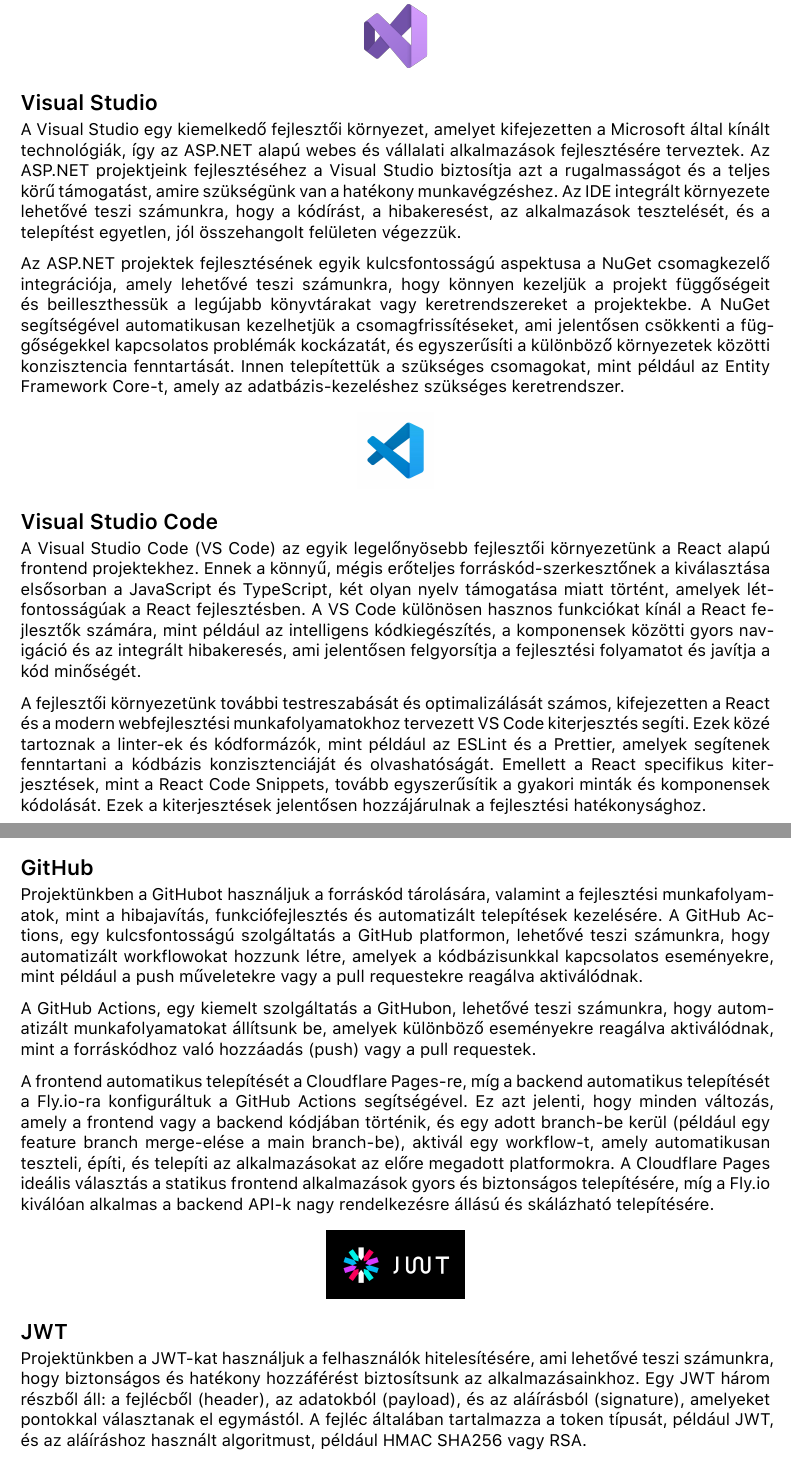
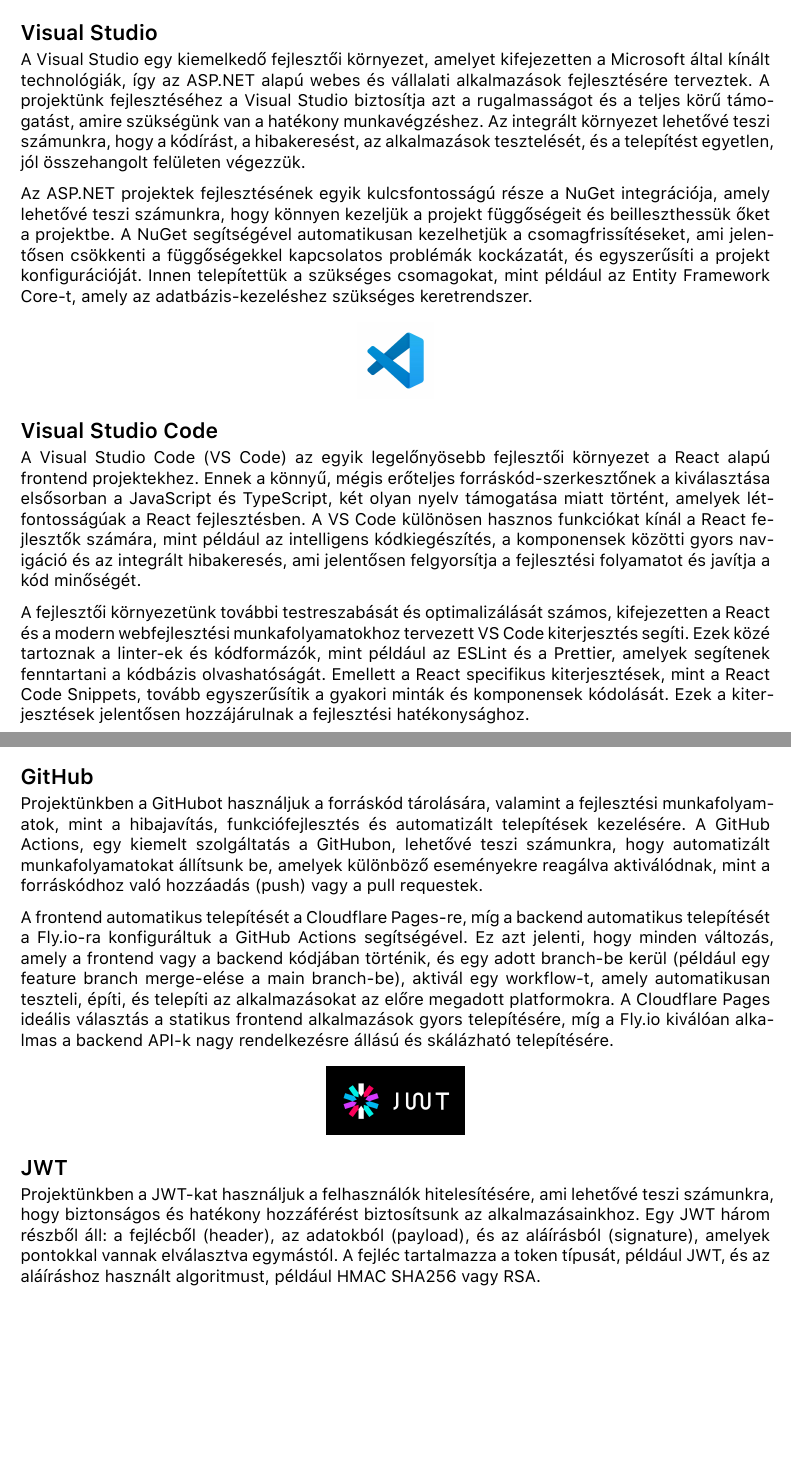
Before and after one commit to szabot1/ikt, a Typst document (docs/user.typ): two parts of pages 4 and 6 of 22, joined at a grey line, cut so that both start at the same text, the shorter picture padded with empty space. The pictures show the PDF file docs/user.pdf that the author committed with the source.

Commit message:
chore: change docs

```diff
--- a/docs/user.typ
+++ b/docs/user.typ
@@ -94,9 +94,9 @@
   )
   == Visual Studio
 
-  A Visual Studio egy kiemelkedő fejlesztői környezet, amelyet kifejezetten a Microsoft által kínált technológiák, így az ASP.NET alapú webes és vállalati alkalmazások fejlesztésére terveztek. Az ASP.NET projektjeink fejlesztéséhez a Visual Studio biztosítja azt a rugalmasságot és a teljes körű támogatást, amire szükségünk van a hatékony munkavégzéshez. Az IDE integrált környezete lehetővé teszi számunkra, hogy a kódírást, a hibakeresést, az alkalmazások tesztelését, és a telepítést egyetlen, jól összehangolt felületen végezzük.
+  A Visual Studio egy kiemelkedő fejlesztői környezet, amelyet kifejezetten a Microsoft által kínált technológiák, így az ASP.NET alapú webes és vállalati alkalmazások fejlesztésére terveztek. A projektünk fejlesztéséhez a Visual Studio biztosítja azt a rugalmasságot és a teljes körű támogatást, amire szükségünk van a hatékony munkavégzéshez. Az integrált környezet lehetővé teszi számunkra, hogy a kódírást, a hibakeresést, az alkalmazások tesztelését, és a telepítést egyetlen, jól összehangolt felületen végezzük.
 
-  Az ASP.NET projektek fejlesztésének egyik kulcsfontosságú aspektusa a NuGet csomagkezelő integrációja, amely lehetővé teszi számunkra, hogy könnyen kezeljük a projekt függőségeit és beilleszthessük a legújabb könyvtárakat vagy keretrendszereket a projektekbe. A NuGet segítségével automatikusan kezelhetjük a csomagfrissítéseket, ami jelentősen csökkenti a függőségekkel kapcsolatos problémák kockázatát, és egyszerűsíti a különböző környezetek közötti konzisztencia fenntartását. Innen telepítettük a szükséges csomagokat, mint például az Entity Framework Core-t, amely az adatbázis-kezeléshez szükséges keretrendszer.
+  Az ASP.NET projektek fejlesztésének egyik kulcsfontosságú része a NuGet integrációja, amely lehetővé teszi számunkra, hogy könnyen kezeljük a projekt függőségeit és beilleszthessük őket a projektbe. A NuGet segítségével automatikusan kezelhetjük a csomagfrissítéseket, ami jelentősen csökkenti a függőségekkel kapcsolatos problémák kockázatát, és egyszerűsíti a projekt konfigurációját. Innen telepítettük a szükséges csomagokat, mint például az Entity Framework Core-t, amely az adatbázis-kezeléshez szükséges keretrendszer.
 
   #figure(
     grid(
@@ -107,9 +107,9 @@
   )
   == Visual Studio Code
 
-  A Visual Studio Code (VS Code) az egyik legelőnyösebb fejlesztői környezetünk a React alapú frontend projektekhez. Ennek a könnyű, mégis erőteljes forráskód-szerkesztőnek a kiválasztása elsősorban a JavaScript és TypeScript, két olyan nyelv támogatása miatt történt, amelyek létfontosságúak a React fejlesztésben. A VS Code különösen hasznos funkciókat kínál a React fejlesztők számára, mint például az intelligens kódkiegészítés, a komponensek közötti gyors navigáció és az integrált hibakeresés, ami jelentősen felgyorsítja a fejlesztési folyamatot és javítja a kód minőségét.
+  A Visual Studio Code (VS Code) az egyik legelőnyösebb fejlesztői környezet a React alapú frontend projektekhez. Ennek a könnyű, mégis erőteljes forráskód-szerkesztőnek a kiválasztása elsősorban a JavaScript és TypeScript, két olyan nyelv támogatása miatt történt, amelyek létfontosságúak a React fejlesztésben. A VS Code különösen hasznos funkciókat kínál a React fejlesztők számára, mint például az intelligens kódkiegészítés, a komponensek közötti gyors navigáció és az integrált hibakeresés, ami jelentősen felgyorsítja a fejlesztési folyamatot és javítja a kód minőségét.
 
-  A fejlesztői környezetünk további testreszabását és optimalizálását számos, kifejezetten a React és a modern webfejlesztési munkafolyamatokhoz tervezett VS Code kiterjesztés segíti. Ezek közé tartoznak a linter-ek és kódformázók, mint például az ESLint és a Prettier, amelyek segítenek fenntartani a kódbázis konzisztenciáját és olvashatóságát. Emellett a React specifikus kiterjesztések, mint a React Code Snippets, tovább egyszerűsítik a gyakori minták és komponensek kódolását. Ezek a kiterjesztések jelentősen hozzájárulnak a fejlesztési hatékonysághoz.
+  A fejlesztői környezetünk további testreszabását és optimalizálását számos, kifejezetten a React és a modern webfejlesztési munkafolyamatokhoz tervezett VS Code kiterjesztés segíti. Ezek közé tartoznak a linter-ek és kódformázók, mint például az ESLint és a Prettier, amelyek segítenek fenntartani a kódbázis olvashatóságát. Emellett a React specifikus kiterjesztések, mint a React Code Snippets, tovább egyszerűsítik a gyakori minták és komponensek kódolását. Ezek a kiterjesztések jelentősen hozzájárulnak a fejlesztési hatékonysághoz.
 ]
 
 #[
@@ -166,11 +166,9 @@
   )
   == GitHub
 
-  Projektünkben a GitHubot használjuk a forráskód tárolására, valamint a fejlesztési munkafolyamatok, mint a hibajavítás, funkciófejlesztés és automatizált telepítések kezelésére. A GitHub Actions, egy kulcsfontosságú szolgáltatás a GitHub platformon, lehetővé teszi számunkra, hogy automatizált workflowokat hozzunk létre, amelyek a kódbázisunkkal kapcsolatos eseményekre, mint például a push műveletekre vagy a pull requestekre reagálva aktiválódnak.
+  Projektünkben a GitHubot használjuk a forráskód tárolására, valamint a fejlesztési munkafolyamatok, mint a hibajavítás, funkciófejlesztés és automatizált telepítések kezelésére. A GitHub Actions, egy kiemelt szolgáltatás a GitHubon, lehetővé teszi számunkra, hogy automatizált munkafolyamatokat állítsunk be, amelyek különböző eseményekre reagálva aktiválódnak, mint a forráskódhoz való hozzáadás (push) vagy a pull requestek.
 
-  A GitHub Actions, egy kiemelt szolgáltatás a GitHubon, lehetővé teszi számunkra, hogy automatizált munkafolyamatokat állítsunk be, amelyek különböző eseményekre reagálva aktiválódnak, mint a forráskódhoz való hozzáadás (push) vagy a pull requestek.
-
-  A frontend automatikus telepítését a Cloudflare Pages-re, míg a backend automatikus telepítését a Fly.io-ra konfiguráltuk a GitHub Actions segítségével. Ez azt jelenti, hogy minden változás, amely a frontend vagy a backend kódjában történik, és egy adott branch-be kerül (például egy feature branch merge-elése a main branch-be), aktivál egy workflow-t, amely automatikusan teszteli, építi, és telepíti az alkalmazásokat az előre megadott platformokra. A Cloudflare Pages ideális választás a statikus frontend alkalmazások gyors és biztonságos telepítésére, míg a Fly.io kiválóan alkalmas a backend API-k nagy rendelkezésre állású és skálázható telepítésére.
+  A frontend automatikus telepítését a Cloudflare Pages-re, míg a backend automatikus telepítését a Fly.io-ra konfiguráltuk a GitHub Actions segítségével. Ez azt jelenti, hogy minden változás, amely a frontend vagy a backend kódjában történik, és egy adott branch-be kerül (például egy feature branch merge-elése a main branch-be), aktivál egy workflow-t, amely automatikusan teszteli, építi, és telepíti az alkalmazásokat az előre megadott platformokra. A Cloudflare Pages ideális választás a statikus frontend alkalmazások gyors telepítésére, míg a Fly.io kiválóan alkalmas a backend API-k nagy rendelkezésre állású és skálázható telepítésére.
 
   #figure(
     grid(
@@ -181,9 +179,9 @@
   )
   == JWT
 
-  Projektünkben a JWT-kat használjuk a felhasználók hitelesítésére, ami lehetővé teszi számunkra, hogy biztonságos és hatékony hozzáférést biztosítsunk az alkalmazásainkhoz. Egy JWT három részből áll: a fejlécből (header), az adatokból (payload), és az aláírásból (signature), amelyeket pontokkal választanak el egymástól. A fejléc általában tartalmazza a token típusát, például JWT, és az aláíráshoz használt algoritmust, például HMAC SHA256 vagy RSA.
+  Projektünkben a JWT-kat használjuk a felhasználók hitelesítésére, ami lehetővé teszi számunkra, hogy biztonságos és hatékony hozzáférést biztosítsunk az alkalmazásainkhoz. Egy JWT három részből áll: a fejlécből (header), az adatokból (payload), és az aláírásból (signature), amelyek pontokkal vannak elválasztva egymástól. A fejléc tartalmazza a token típusát, például JWT, és az aláíráshoz használt algoritmust, például HMAC SHA256 vagy RSA.
 
-  Projektünkben a JWT frissítéséhez egy refresh tokent használunk, amely lehetővé teszi a felhasználók számára, hogy új hitelesítési tokent kérjenek anélkül, hogy újra be kelljen jelentkezniük. Ha a frontend alkalmazás egy nem engedélyezett választ kap, automatikusan használja a refresh tokent egy új JWT kéréséhez. Ez a megközelítés javítja a felhasználói élményt, mivel a felhasználóknak nem kell gyakran újra bejelentkezniük, miközben fenntartja a rendszer biztonságát azáltal, hogy rendszeresen frissíti a hitelesítési tokeneket.
+  Projektünkben a JWT frissítéséhez egy refresh tokent használunk, amely lehetővé teszi a felhasználók számára, hogy új hitelesítési tokent kérjenek anélkül, hogy újra be kelljen jelentkezniük. Ha a frontend alkalmazás egy nem engedélyezett (HTTP 401) választ kap, automatikusan használja a refresh tokent egy új JWT kéréséhez. Ez a megközelítés javítja a felhasználói élményt, mivel a felhasználóknak nem kell gyakran újra bejelentkezniük, miközben fenntartja a rendszer biztonságát azáltal, hogy rendszeresen frissíti a hitelesítési tokeneket.
 ]
 
 #[
```
Also changed, not shown: docs/user.pdf, docs/user.typ (2 more changed lines).
